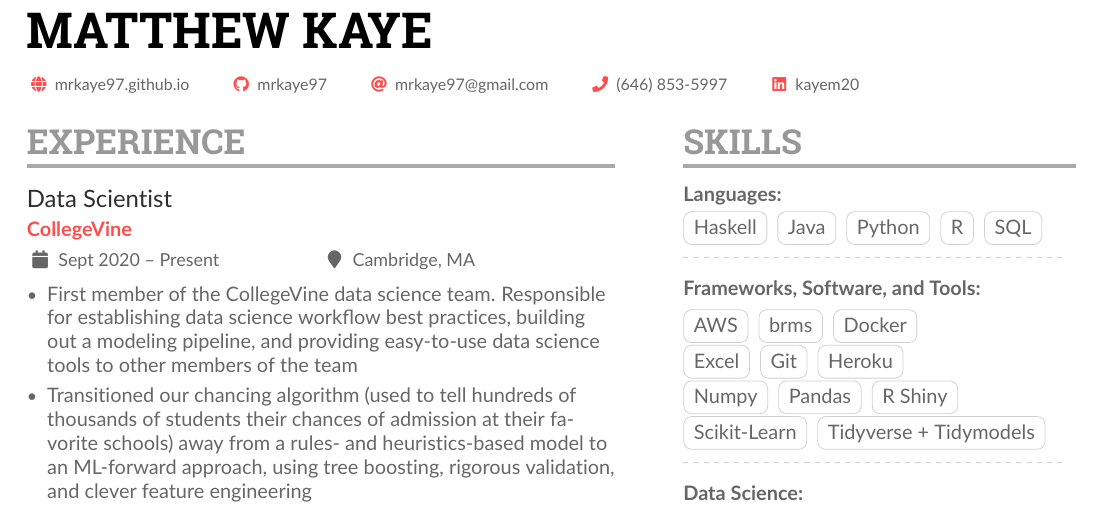
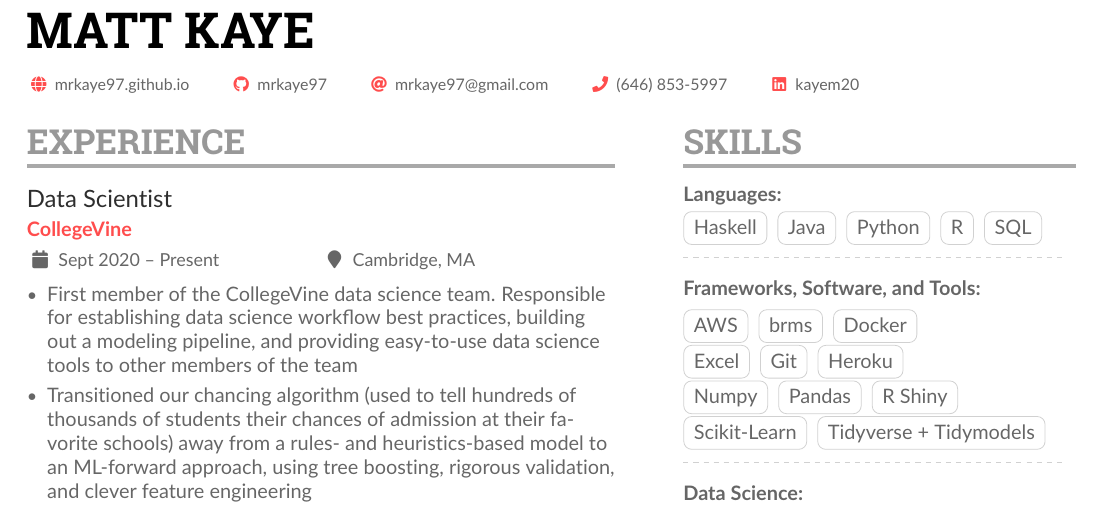
Before and after one commit to mrkaye97/mrkaye97.github.io, a LaTeX CV (resume/Matthew_Kaye_Resume.tex): part of the page, cut so that both start at the same text. The pictures show the PDF file resume/Matthew_Kaye_Resume.pdf that the author committed with the source.

Commit message:
My name is Matt

```diff
--- a/resume/Matthew_Kaye_Resume.tex
+++ b/resume/Matthew_Kaye_Resume.tex
@@ -80,7 +80,7 @@
 
 
 \begin{document}
-	\name{Matthew Kaye}
+	\name{Matt Kaye}
 
 	%% You can add multiple photos on the left or right
 	% \photoL{2.5cm}{Yacht_High,Suitcase_High}
```
Also changed, not shown: resume/Matthew_Kaye_Resume.pdf, 1 other file.
